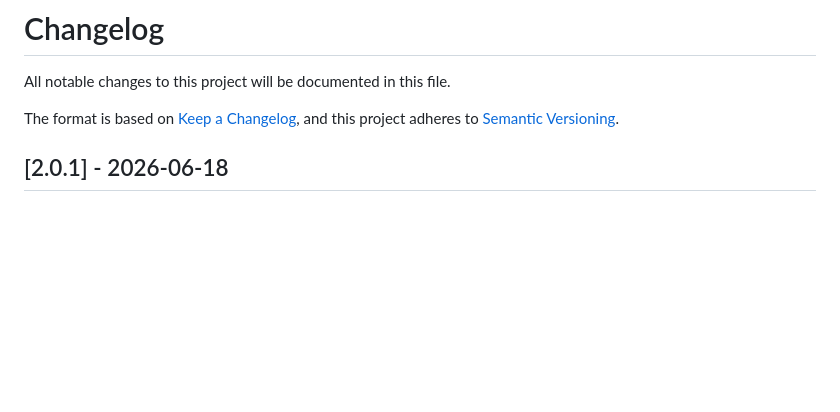
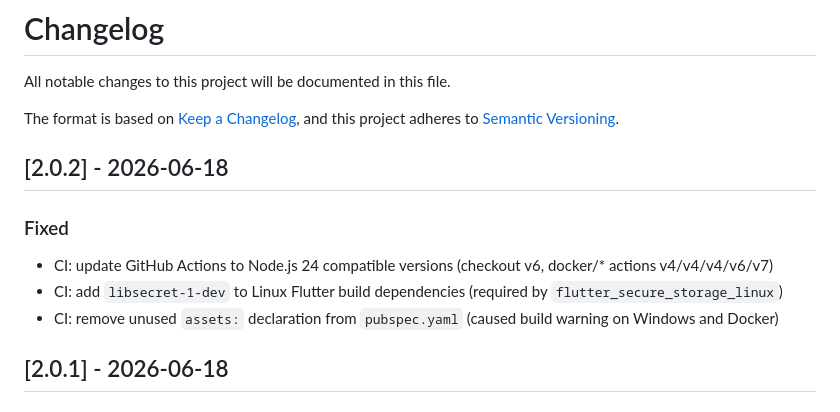
Before and after one commit to Gerry3010/passbubble, a Markdown page: CHANGELOG.md, the part around the change. Drawn GitHub-style; blank space fills up the shorter version.

Commit message:
chore: Bump to v2.0.2 — CI fixes (Node.js 24 actions, libsecret, assets)
Co-Authored-By: Claude Sonnet 4.6 <noreply@anthropic.com>

```diff
--- a/CHANGELOG.md
+++ b/CHANGELOG.md
@@ -4,6 +4,13 @@ All notable changes to this project will be documented in this file.
 
 The format is based on [Keep a Changelog](https://keepachangelog.com/en/1.1.0/),
 and this project adheres to [Semantic Versioning](https://semver.org/spec/v2.0.0.html).
+
+## [2.0.2] - 2026-06-18
+
+### Fixed
+- CI: update GitHub Actions to Node.js 24 compatible versions (checkout v6, docker/* actions v4/v4/v4/v6/v7)
+- CI: add `libsecret-1-dev` to Linux Flutter build dependencies (required by `flutter_secure_storage_linux`)
+- CI: remove unused `assets:` declaration from `pubspec.yaml` (caused build warning on Windows and Docker)
 
 ## [2.0.1] - 2026-06-18
 
```
